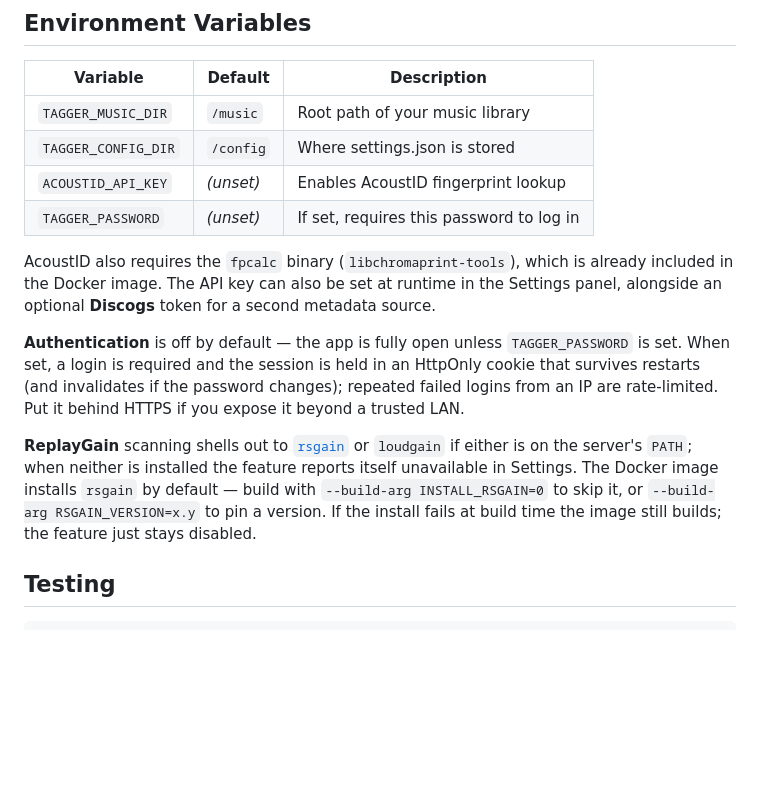
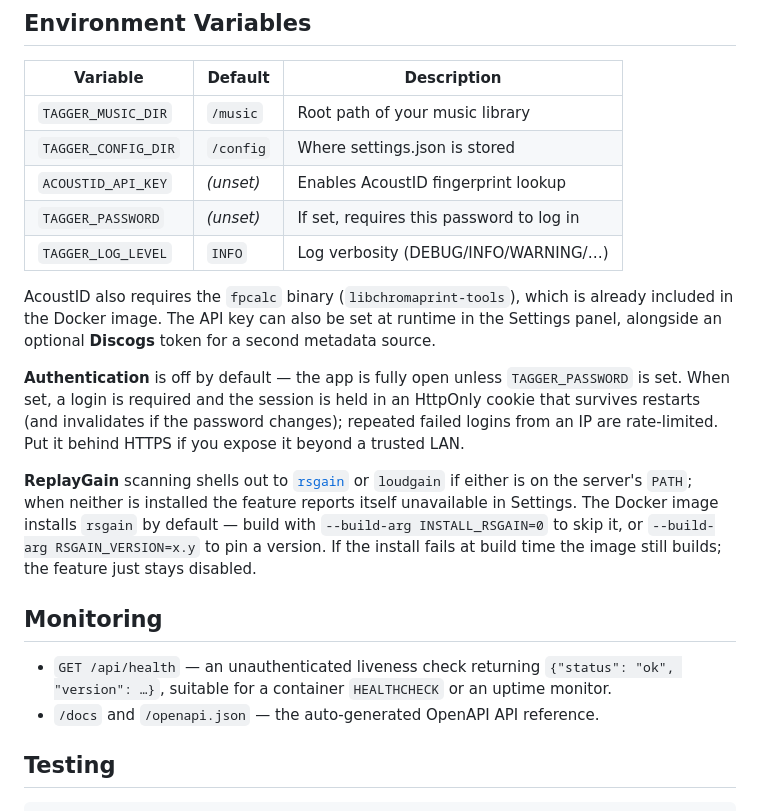
Before and after one commit to rnhinson/tagger, a Markdown page: README.md, the part around the change. GitHub-like rendering; blank space fills up the shorter version.

Commit message:
Document health endpoint, OpenAPI docs, and log level
Co-Authored-By: Claude Opus 4.8 <noreply@anthropic.com>
Claude-Session: https://claude.ai/code/session_01BpDcdrw9VpRRtx1DemwzR1

```diff
--- a/README.md
+++ b/README.md
@@ -169,6 +169,7 @@ tagger/
 | `TAGGER_CONFIG_DIR` | `/config`  | Where settings.json is stored      |
 | `ACOUSTID_API_KEY`  | *(unset)*  | Enables AcoustID fingerprint lookup |
 | `TAGGER_PASSWORD`   | *(unset)*  | If set, requires this password to log in |
+| `TAGGER_LOG_LEVEL`  | `INFO`     | Log verbosity (DEBUG/INFO/WARNING/…)|
 
 AcoustID also requires the `fpcalc` binary (`libchromaprint-tools`), which is
 already included in the Docker image. The API key can also be set at runtime in
@@ -187,6 +188,13 @@ feature reports itself unavailable in Settings. The Docker image installs
 `rsgain` by default — build with `--build-arg INSTALL_RSGAIN=0` to skip it, or
 `--build-arg RSGAIN_VERSION=x.y` to pin a version. If the install fails at build
 time the image still builds; the feature just stays disabled.
+
+## Monitoring
+
+- `GET /api/health` — an unauthenticated liveness check returning
+  `{"status": "ok", "version": …}`, suitable for a container `HEALTHCHECK`
+  or an uptime monitor.
+- `/docs` and `/openapi.json` — the auto-generated OpenAPI API reference.
 
 ## Testing
 
```
